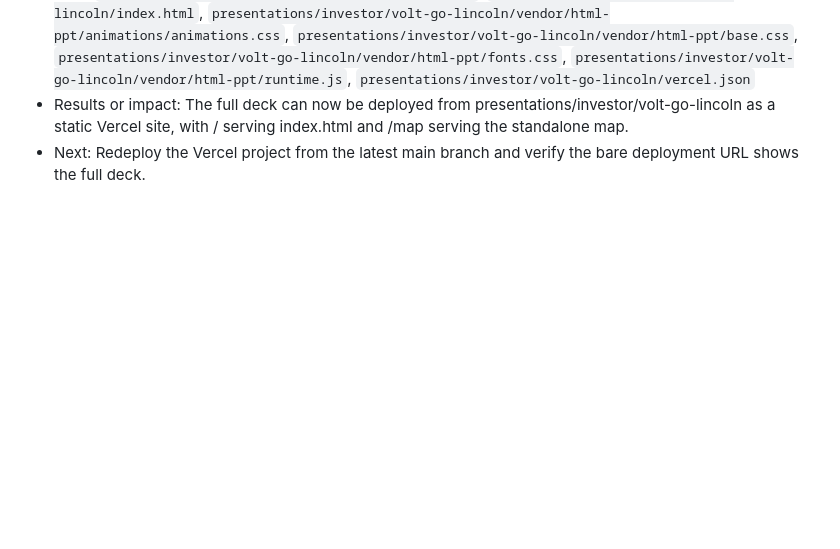
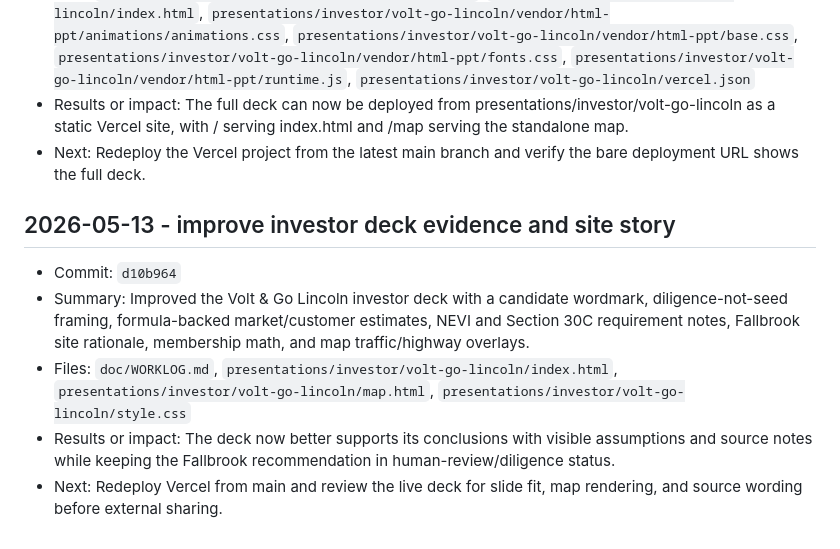
Before and after one commit to yangjl/EVstation, a Markdown page: doc/DAILY_LOG.md, the part around the change. Rendered like a GitHub page; blank space fills up the shorter version.

Commit message:
Record investor deck improvement log

```diff
--- a/doc/DAILY_LOG.md
+++ b/doc/DAILY_LOG.md
@@ -68,3 +68,11 @@ Each entry should include:
 - Files: `presentations/investor/volt-go-lincoln/README.md`, `presentations/investor/volt-go-lincoln/index.html`, `presentations/investor/volt-go-lincoln/vendor/html-ppt/animations/animations.css`, `presentations/investor/volt-go-lincoln/vendor/html-ppt/base.css`, `presentations/investor/volt-go-lincoln/vendor/html-ppt/fonts.css`, `presentations/investor/volt-go-lincoln/vendor/html-ppt/runtime.js`, `presentations/investor/volt-go-lincoln/vercel.json`
 - Results or impact: The full deck can now be deployed from presentations/investor/volt-go-lincoln as a static Vercel site, with / serving index.html and /map serving the standalone map.
 - Next: Redeploy the Vercel project from the latest main branch and verify the bare deployment URL shows the full deck.
+
+## 2026-05-13 - improve investor deck evidence and site story
+
+- Commit: `d10b964`
+- Summary: Improved the Volt & Go Lincoln investor deck with a candidate wordmark, diligence-not-seed framing, formula-backed market/customer estimates, NEVI and Section 30C requirement notes, Fallbrook site rationale, membership math, and map traffic/highway overlays.
+- Files: `doc/WORKLOG.md`, `presentations/investor/volt-go-lincoln/index.html`, `presentations/investor/volt-go-lincoln/map.html`, `presentations/investor/volt-go-lincoln/style.css`
+- Results or impact: The deck now better supports its conclusions with visible assumptions and source notes while keeping the Fallbrook recommendation in human-review/diligence status.
+- Next: Redeploy Vercel from main and review the live deck for slide fit, map rendering, and source wording before external sharing.
```
